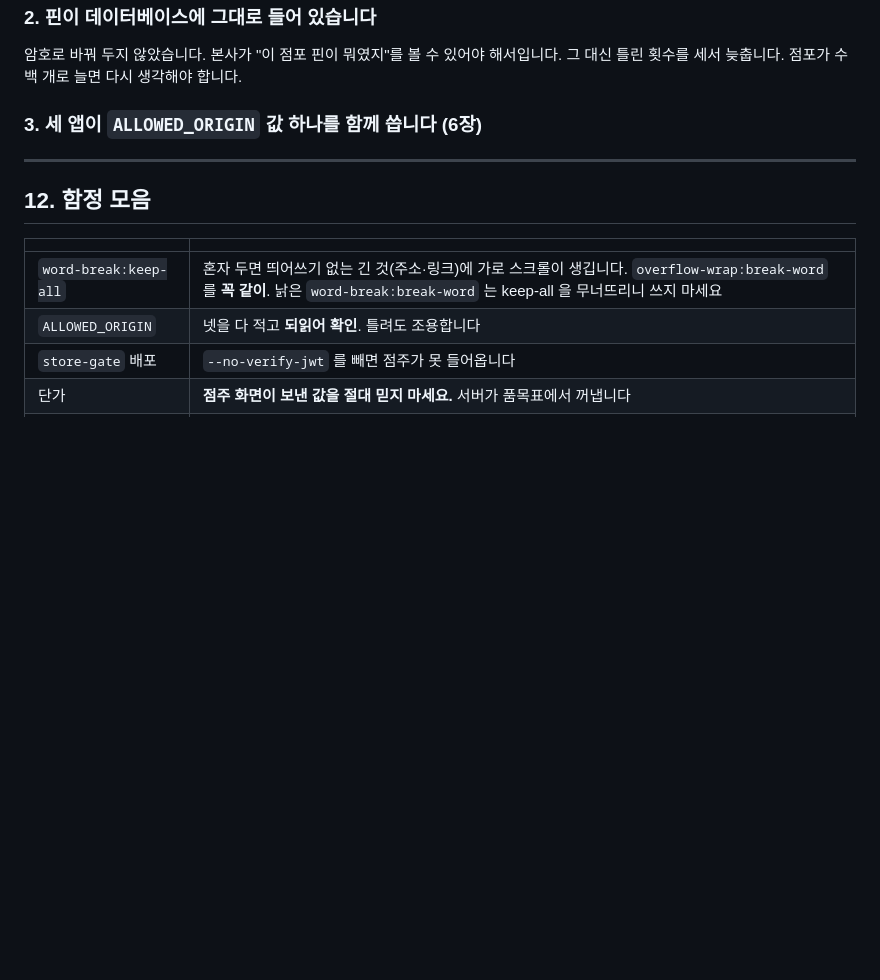
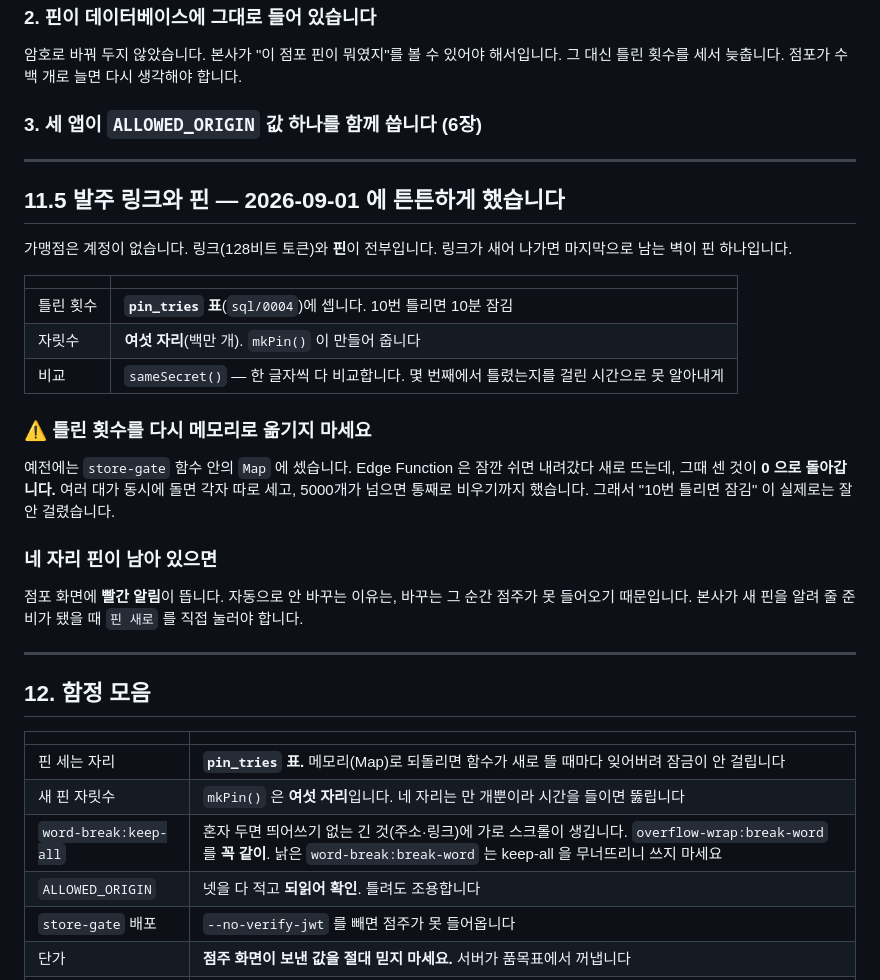
Before and after one commit to MotoDNA/Restore, a Markdown page: RESTORE.md, the part around the change. Rendered like a GitHub page; blank space fills up the shorter version.

Commit message:
문서에 핀 이야기를 적습니다
틀린 횟수를 다시 메모리로 옮기지 말 것, 새 핀은 여섯 자리라는 것을
함정 표에도 넣었습니다.

Co-Authored-By: Claude Opus 5 <noreply@anthropic.com>

```diff
--- a/RESTORE.md
+++ b/RESTORE.md
@@ -311,10 +311,38 @@ Re:Bind 도 처음에 똑같았고, 나중에 금액을 딴 표(`project_money`)
 
 ---
 
+## 11.5 발주 링크와 핀 — 2026-09-01 에 튼튼하게 했습니다
+
+가맹점은 계정이 없습니다. 링크(128비트 토큰)와 **핀**이 전부입니다.
+링크가 새어 나가면 마지막으로 남는 벽이 핀 하나입니다.
+
+| | |
+|---|---|
+| 틀린 횟수 | **`pin_tries` 표**(`sql/0004`)에 셉니다. 10번 틀리면 10분 잠김 |
+| 자릿수 | **여섯 자리**(백만 개). `mkPin()` 이 만들어 줍니다 |
+| 비교 | `sameSecret()` — 한 글자씩 다 비교합니다. 몇 번째에서 틀렸는지를 걸린 시간으로 못 알아내게 |
+
+### ⚠ 틀린 횟수를 다시 메모리로 옮기지 마세요
+
+예전에는 `store-gate` 함수 안의 `Map` 에 셌습니다. Edge Function 은 잠깐
+쉬면 내려갔다 새로 뜨는데, 그때 센 것이 **0 으로 돌아갑니다.** 여러 대가
+동시에 돌면 각자 따로 세고, 5000개가 넘으면 통째로 비우기까지 했습니다.
+그래서 "10번 틀리면 잠김" 이 실제로는 잘 안 걸렸습니다.
+
+### 네 자리 핀이 남아 있으면
+
+점포 화면에 **빨간 알림**이 뜹니다. 자동으로 안 바꾸는 이유는, 바꾸는
+그 순간 점주가 못 들어오기 때문입니다. 본사가 새 핀을 알려 줄 준비가
+됐을 때 `핀 새로` 를 직접 눌러야 합니다.
+
+---
+
 ## 12. 함정 모음
 
 | | |
 |---|---|
+| 핀 세는 자리 | **`pin_tries` 표.** 메모리(Map)로 되돌리면 함수가 새로 뜰 때마다 잊어버려 잠금이 안 걸립니다 |
+| 새 핀 자릿수 | `mkPin()` 은 **여섯 자리**입니다. 네 자리는 만 개뿐이라 시간을 들이면 뚫립니다 |
 | `word-break:keep-all` | 혼자 두면 띄어쓰기 없는 긴 것(주소·링크)에 가로 스크롤이 생깁니다. `overflow-wrap:break-word` 를 **꼭 같이**. 낡은 `word-break:break-word` 는 keep-all 을 무너뜨리니 쓰지 마세요 |
 | `ALLOWED_ORIGIN` | 넷을 다 적고 **되읽어 확인**. 틀려도 조용합니다 |
 | `store-gate` 배포 | `--no-verify-jwt` 를 빼면 점주가 못 들어옵니다 |
```
